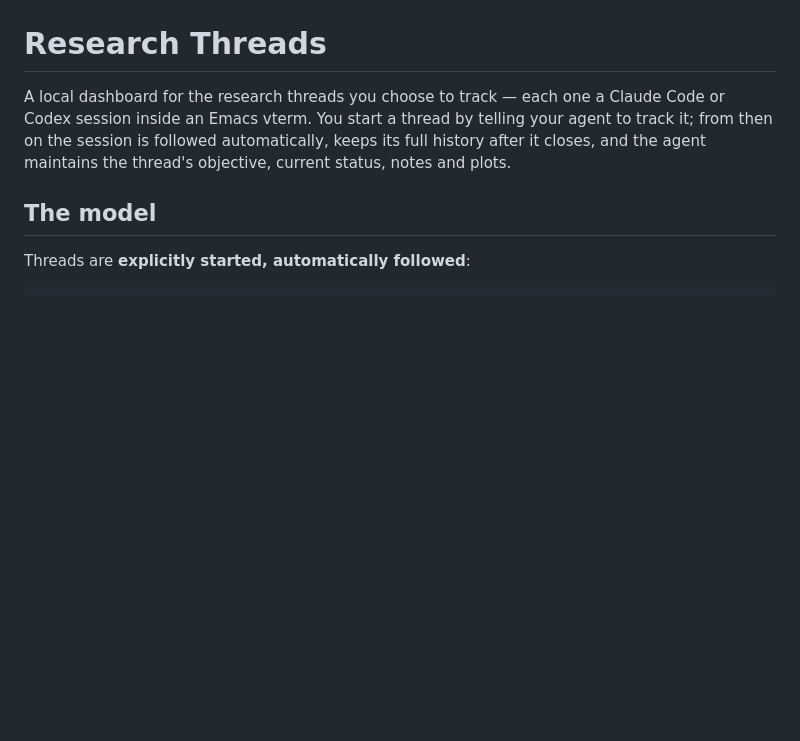
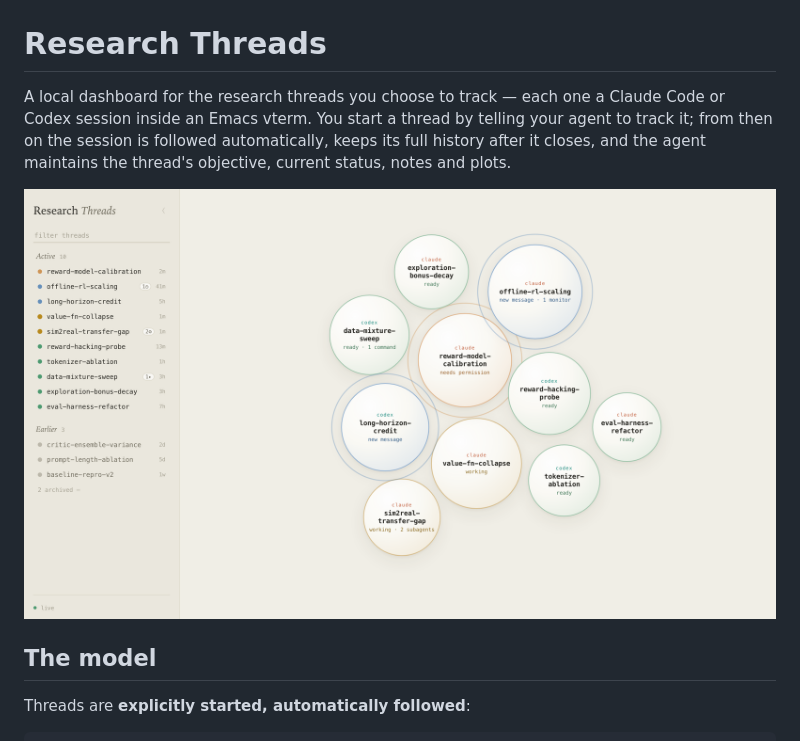
Before and after one commit to MaxSobolMark/research_threads, a Markdown page: README.md, the part around the change. Rendered like a GitHub page; pictures changed too: docs/screenshot.png (added); blank space fills up the shorter version.

Commit message:
Add a dashboard screenshot to the README
Shows the bubble field with every status the interface can display —
working, needs-permission, new-message, ready — plus background-work
counts and the sidebar. Captured against invented threads on a scratch
server, so no real research topics are published.

```diff
--- a/README.md
+++ b/README.md
@@ -5,6 +5,8 @@ Claude Code or Codex session inside an Emacs vterm. You start a thread by
 telling your agent to track it; from then on the session is followed
 automatically, keeps its full history after it closes, and the agent
 maintains the thread's objective, current status, notes and plots.
+
+![The Research Threads dashboard: active threads drifting as bubbles, with the sidebar listing active and past threads](docs/screenshot.png)
 
 ## The model
 
```
